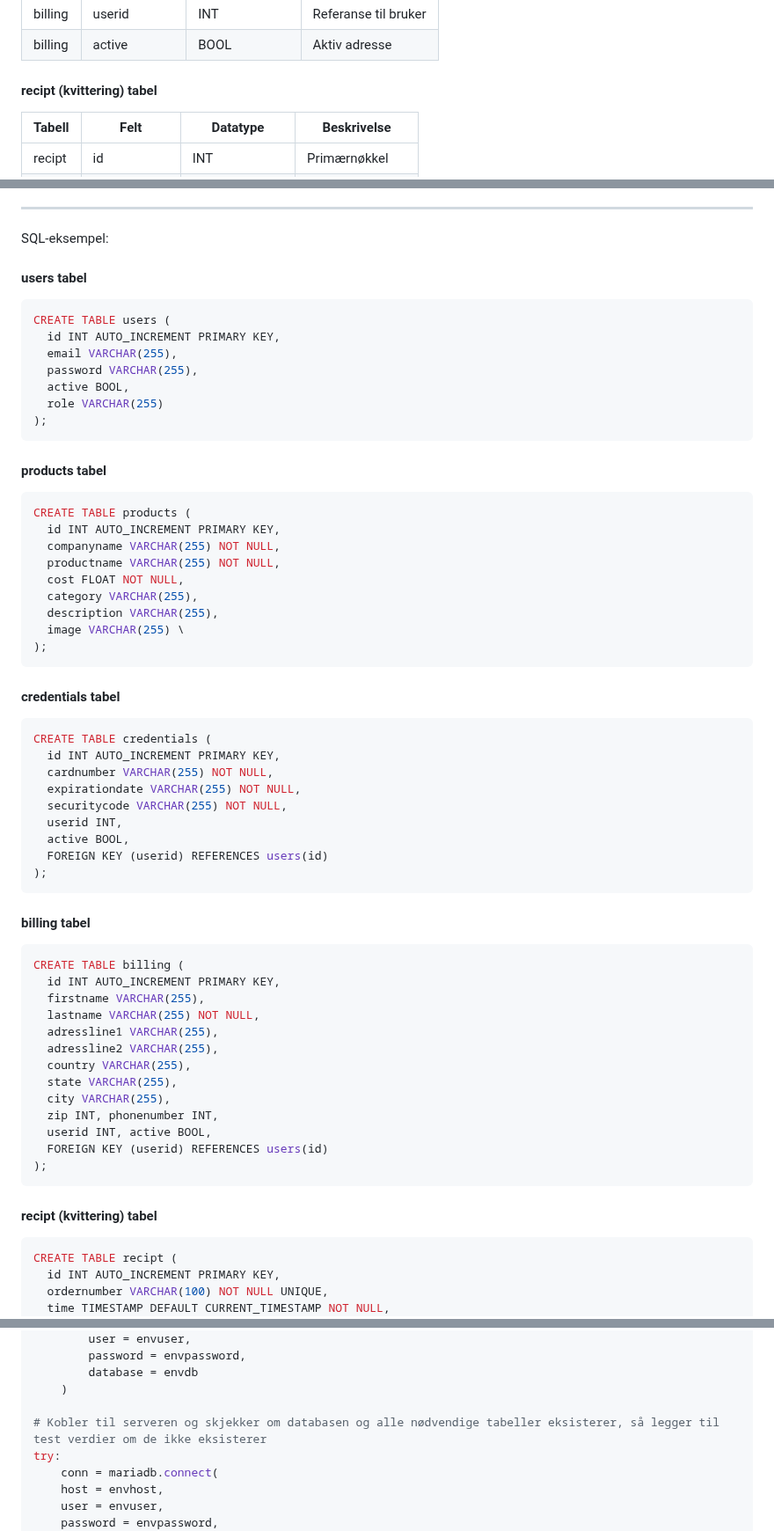
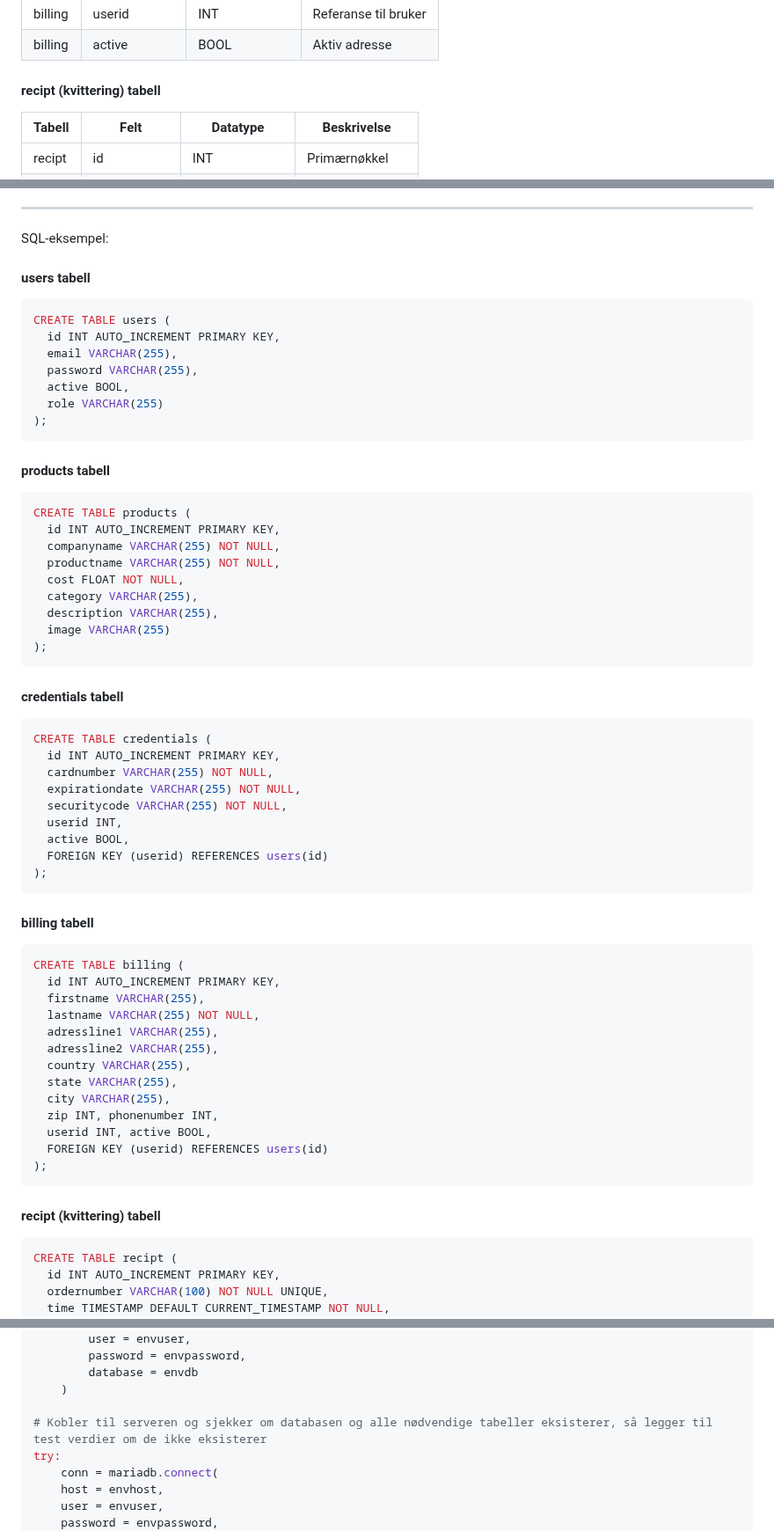
Before and after one commit to GoldySap/flaskprosjekt, a Markdown page: README.md, 3 parts joined by grey strips. Shown at 88% size. Rendered like a GitHub page.

````diff
--- a/README.md
+++ b/README.md
@@ -209,7 +210,7 @@ Denne databasemodellen er valgt fordi:
 | billing | userid      | INT          | Referanse til bruker |
 | billing | active      | BOOL         | Aktiv adresse        |
 
-#### recipt (kvittering) tabel
+#### recipt (kvittering) tabell
 
 | Tabell | Felt         | Datatype     | Beskrivelse     |
 | ------ | ------------ | ------------ | --------------- |
@@ -225,7 +226,7 @@ Denne databasemodellen er valgt fordi:
 ---
 
 SQL-eksempel:
-#### users tabel
+#### users tabell
 ```sql
 CREATE TABLE users (
   id INT AUTO_INCREMENT PRIMARY KEY,
@@ -236,7 +237,7 @@ CREATE TABLE users (
 );
 ```
 
-#### products tabel
+#### products tabell
 ```sql
 CREATE TABLE products (
   id INT AUTO_INCREMENT PRIMARY KEY,
@@ -245,11 +246,11 @@ CREATE TABLE products (
   cost FLOAT NOT NULL,
   category VARCHAR(255),
   description VARCHAR(255),
-  image VARCHAR(255) \
+  image VARCHAR(255)
 );
 ```
 
-#### credentials tabel
+#### credentials tabell
 ```sql
 CREATE TABLE credentials (
   id INT AUTO_INCREMENT PRIMARY KEY,
@@ -262,7 +263,7 @@ CREATE TABLE credentials (
 );
 ```
 
-#### billing tabel
+#### billing tabell
 ```sql
 CREATE TABLE billing (
   id INT AUTO_INCREMENT PRIMARY KEY,
@@ -279,7 +280,7 @@ CREATE TABLE billing (
 );
 ```
 
-#### recipt (kvittering) tabel
+#### recipt (kvittering) tabell
 ```sql
 CREATE TABLE recipt (
   id INT AUTO_INCREMENT PRIMARY KEY,
@@ -412,7 +413,7 @@ def get_db_connection():
         database = envdb
     )
 
-# Kobler til serveren og skjekker om databasen og alle nødvendige tabeller eksisterer, så legger til test verdier om de ikke eksisterer
+# Kobler til serveren og sjekker om databasen og alle nødvendige tabeller eksisterer, så legger til test verdier om de ikke eksisterer
 try:
     conn = mariadb.connect(
     host = envhost,
````
Also changed, not shown: other parts of README.md (+17 -9 lines).
